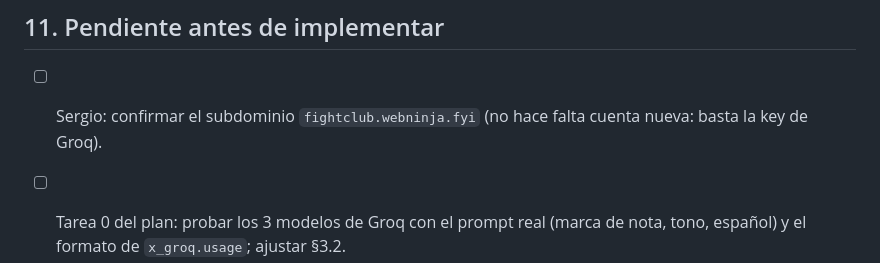
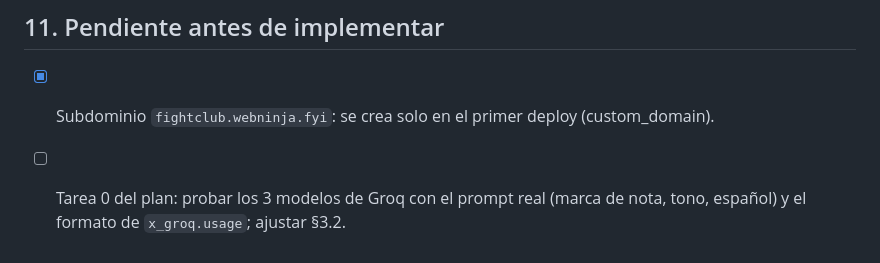
Before and after one commit to Ogires/interview-fight-club, a Markdown page: docs/plans/2026-10-21-interview-fight-club-design.md, the part around the change. Drawn GitHub-style.

Commit message:
docs: confirmar subdominio fightclub.webninja.fyi
Co-Authored-By: Claude Opus 5.5 <noreply@anthropic.com>

```diff
--- a/docs/plans/2026-10-21-interview-fight-club-design.md
+++ b/docs/plans/2026-10-21-interview-fight-club-design.md
@@ -305,6 +305,6 @@ CREATE TABLE veredictos (
 
 ## 11. Pendiente antes de implementar
 
-- [ ] Sergio: confirmar el subdominio `fightclub.webninja.fyi` (no hace falta cuenta nueva: basta la key de Groq).
+- [x] Subdominio `fightclub.webninja.fyi`: se crea solo en el primer deploy (custom_domain).
 - [ ] Tarea 0 del plan: probar los 3 modelos de Groq con el prompt real (marca de nota, tono, español) y el formato de `x_groq.usage`; ajustar §3.2.
 - [ ] Redactar los 4 villanos (prompts + frases de reserva) y el banco de 120 preguntas (con propuestas IA + revisión).
```
